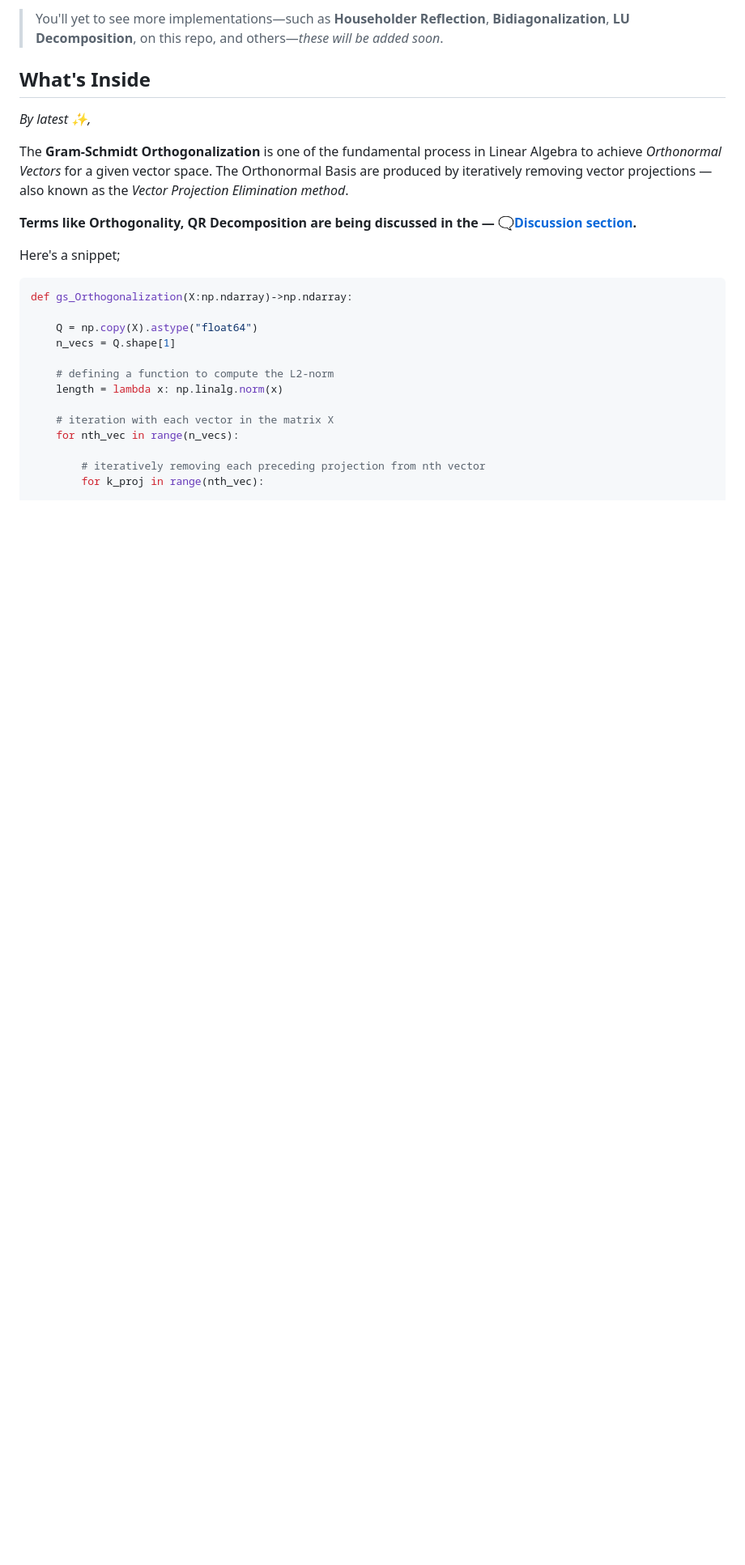
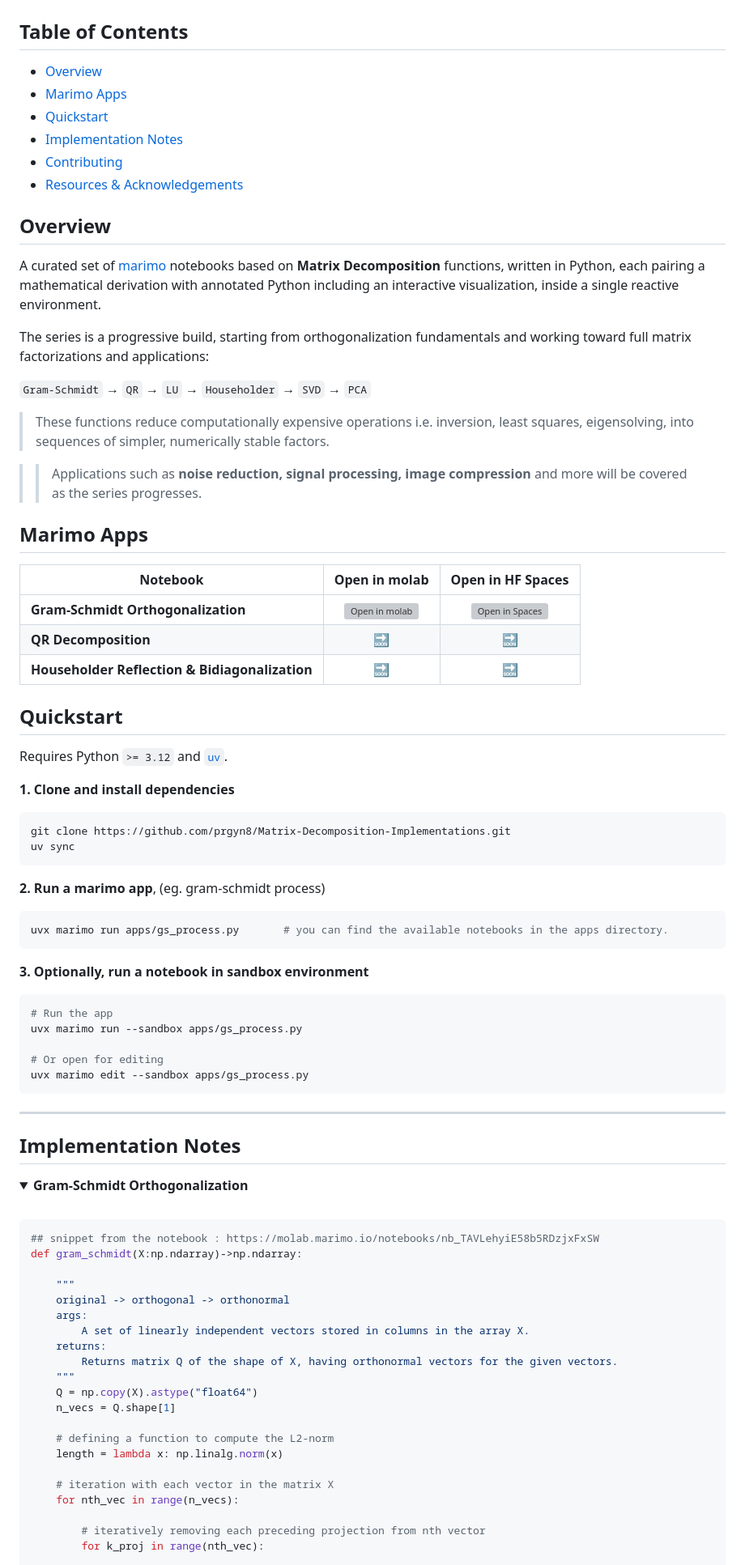
Before and after one commit to PragyanTiwari/Matrix-Decomposition-Implementations, a Markdown page: README.md, the part around one of its changes. Shown at 81% size. Drawn GitHub-style; folded sections open; blank space fills up the shorter version; grey boxes are pictures that could not be loaded.

Commit message:
add: table of content

````diff
--- a/README.md
+++ b/README.md
@@ -15,19 +17,84 @@ With certain mathematical intuitions (*having visual introspections*),this proje
 
-> You'll yet to see more implementations—such as **Householder Reflection**, **Bidiagonalization**, **LU Decomposition**, on this repo, and others—*these will be added soon*.
+</div>
 
-## What's Inside
+## Table of Contents
 
-*By latest ✨,*
+  - [Overview](#overview)
+  - [Marimo Apps](#marimo-apps)
+  - [Quickstart](#quickstart)
+  - [Implementation Notes](#implementation-notes)
+  - [Contributing](#contributing)
+  - [Resources \& Acknowledgements](#resources--acknowledgements)
 
-The **Gram-Schmidt Orthogonalization** is one of the fundamental process in Linear Algebra to achieve *Orthonormal Vectors* for a given vector space. The Orthonormal Basis are produced by iteratively removing vector projections — also known as the *Vector Projection Elimination method*.
 
-**Terms like Orthogonality, QR Decomposition are being discussed in the — [🗨️Discussion section](https://github.com/PragyanTiwari/Matrix-Decompositions-Implementation-for-SVD-PCA/discussions).**
+## Overview
 
-Here's a snippet;
+A curated set of [marimo](https://marimo.io) notebooks based on **Matrix Decomposition** functions, written in Python, each pairing a mathematical derivation with annotated Python including an interactive visualization, inside a single reactive environment.
+
+The series is a progressive build, starting from orthogonalization fundamentals and working toward full matrix factorizations and applications:
+
+`Gram-Schmidt` → `QR` → `LU` → `Householder` → `SVD` → `PCA`
+
+> These functions reduce computationally expensive operations i.e. inversion, least squares, eigensolving, into sequences of simpler, numerically stable factors.
+
+>> Applications such as **noise reduction, signal processing, image compression** and more will be covered as the series progresses.
+
+## Marimo Apps
+
+| Notebook | Open in molab | Open in HF Spaces |
+|---|:---:|:---:|
+| **Gram-Schmidt Orthogonalization** | [![Open in molab](https://molab.marimo.io/molab-shield.svg)](https://molab.marimo.io/notebooks/nb_TAVLehyiE58b5RDzjxFxSW/app) | [![Open in Spaces](https://huggingface.co/datasets/huggingface/badges/resolve/main/open-in-hf-spaces-sm.svg)](https://huggingface.co/spaces) |
+| **QR Decomposition** | 🔜 | 🔜 |
+| **Householder Reflection & Bidiagonalization** | 🔜 | 🔜 |
+
+## Quickstart
+
+Requires Python `>= 3.12` and [`uv`](https://docs.astral.sh/uv/).
+
+**1. Clone and install dependencies**
 
 ```bash
-def gs_Orthogonalization(X:np.ndarray)->np.ndarray:
+git clone https://github.com/prgyn8/Matrix-Decomposition-Implementations.git
+uv sync
+```
 
+**2. Run a marimo app**, (eg. gram-schmidt process)
+
+```bash
+uvx marimo run apps/gs_process.py       # you can find the available notebooks in the apps directory.
+```
+
+**3. Optionally, run a notebook in sandbox environment**
+
+```bash
+# Run the app
+uvx marimo run --sandbox apps/gs_process.py
+
+# Or open for editing
+uvx marimo edit --sandbox apps/gs_process.py
+```
+
+---
+
+## Implementation Notes
+
+<details>
+
+<summary><strong>Gram-Schmidt Orthogonalization</strong></summary>
+
+<br/>
+
+```python
+## snippet from the notebook : https://molab.marimo.io/notebooks/nb_TAVLehyiE58b5RDzjxFxSW
+def gram_schmidt(X:np.ndarray)->np.ndarray:
+
+    """
+    original -> orthogonal -> orthonormal
+    args:
+        A set of linearly independent vectors stored in columns in the array X.
+    returns:
+        Returns matrix Q of the shape of X, having orthonormal vectors for the given vectors.
+    """
     Q = np.copy(X).astype("float64")
     n_vecs = Q.shape[1]
 
````
Also changed, not shown: other parts of README.md (+44 -30 lines).
